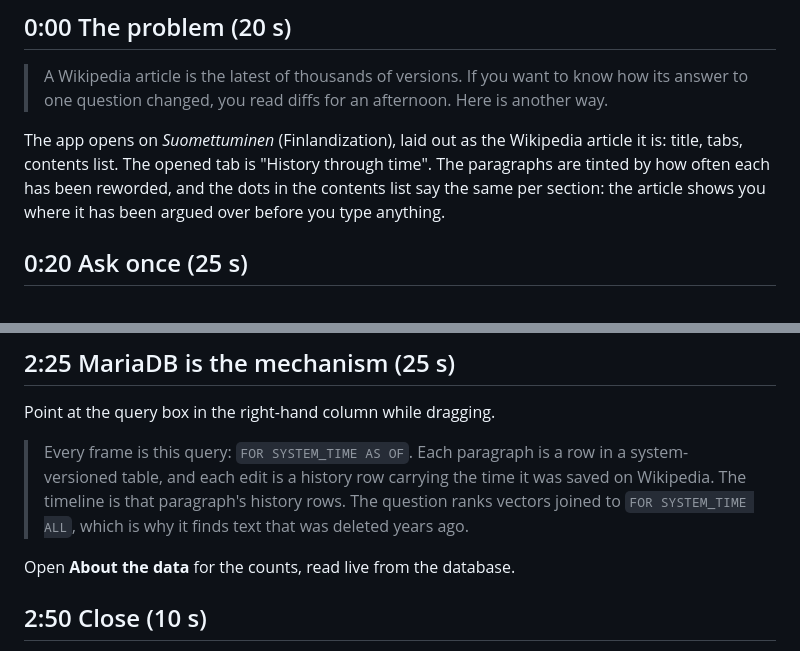
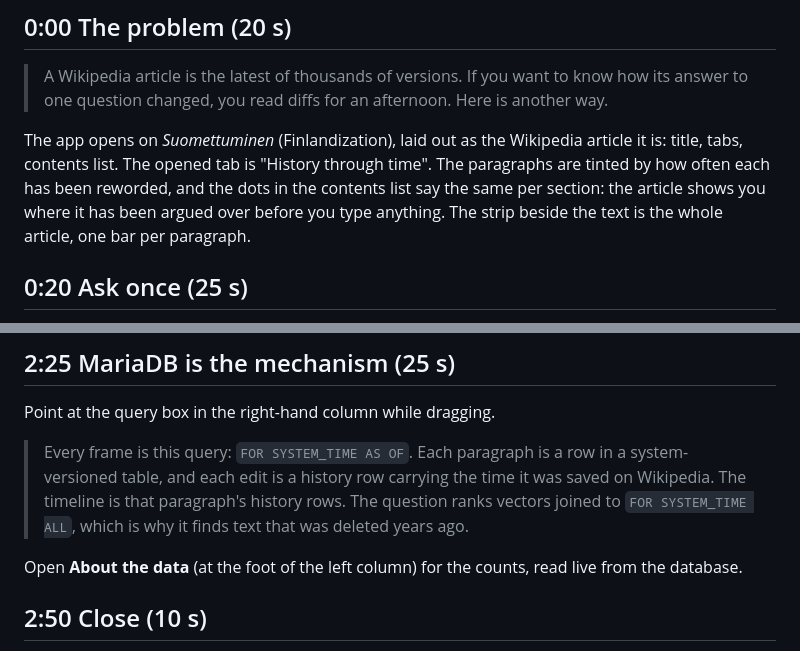
Before and after one commit to progresful/wikilens, a Markdown page: docs/demo-script.md, 2 parts joined by grey strips. GitHub-like rendering.

```diff
--- a/docs/demo-script.md
+++ b/docs/demo-script.md
@@ -14,6 +14,7 @@ The app opens on *Suomettuminen* (Finlandization), laid out as the Wikipedia art
 title, tabs, contents list. The opened tab is "History through time". The paragraphs are
 tinted by how often each has been reworded, and the dots in the contents list say the same
 per section: the article shows you where it has been argued over before you type anything.
+The strip beside the text is the whole article, one bar per paragraph.
 
 ## 0:20 Ask once (25 s)
 
@@ -61,7 +62,7 @@ Point at the query box in the right-hand column while dragging.
 > Wikipedia. The timeline is that paragraph's history rows. The question ranks vectors
 > joined to `FOR SYSTEM_TIME ALL`, which is why it finds text that was deleted years ago.
 
-Open **About the data** for the counts, read live from the database.
+Open **About the data** (at the foot of the left column) for the counts, read live from the database.
 
 ## 2:50 Close (10 s)
 
```
Also changed, not shown: README.md (+3 -0 lines), docs/img/01-landing.png, docs/img/03-asked.png, docs/img/04-stepped-back.png, 11 other files.
